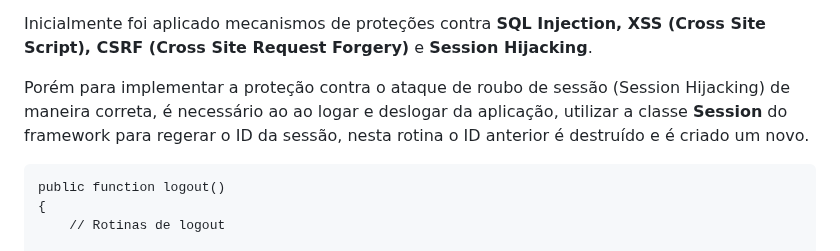
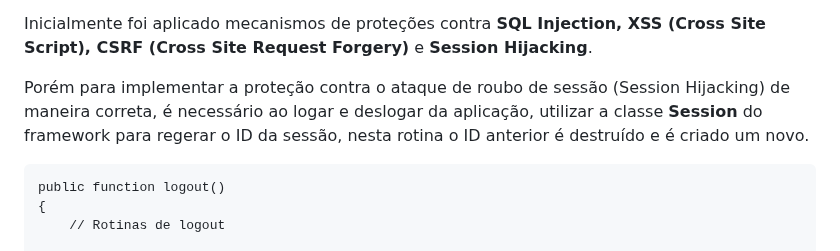
Before and after one commit to Willian-Brito/Kaioken-Framework, a Markdown page: README.md, the part around the change. GitHub-like rendering.

Commit message:
Desenvolvendo REDME

```diff
--- a/README.md
+++ b/README.md
@@ -40,7 +40,7 @@ Além de padrões de projetos, neste framework também foi utilizado princípios
 
 Inicialmente foi aplicado mecanismos de proteções contra <b>SQL Injection, XSS (Cross Site Script), CSRF (Cross Site Request Forgery)</b> e <b>Session Hijacking</b>.
 
-Porém para implementar a proteção contra o ataque de roubo de sessão (Session Hijacking) de maneira correta, é necessário ao ao logar e deslogar da aplicação, utilizar a classe <b>Session</b> do framework para regerar o ID da sessão, nesta rotina o ID anterior é destruído e é criado um novo.
+Porém para implementar a proteção contra o ataque de roubo de sessão (Session Hijacking) de maneira correta, é necessário ao logar e deslogar da aplicação, utilizar a classe <b>Session</b> do framework para regerar o ID da sessão, nesta rotina o ID anterior é destruído e é criado um novo.
 
     public function logout()
     {
```
